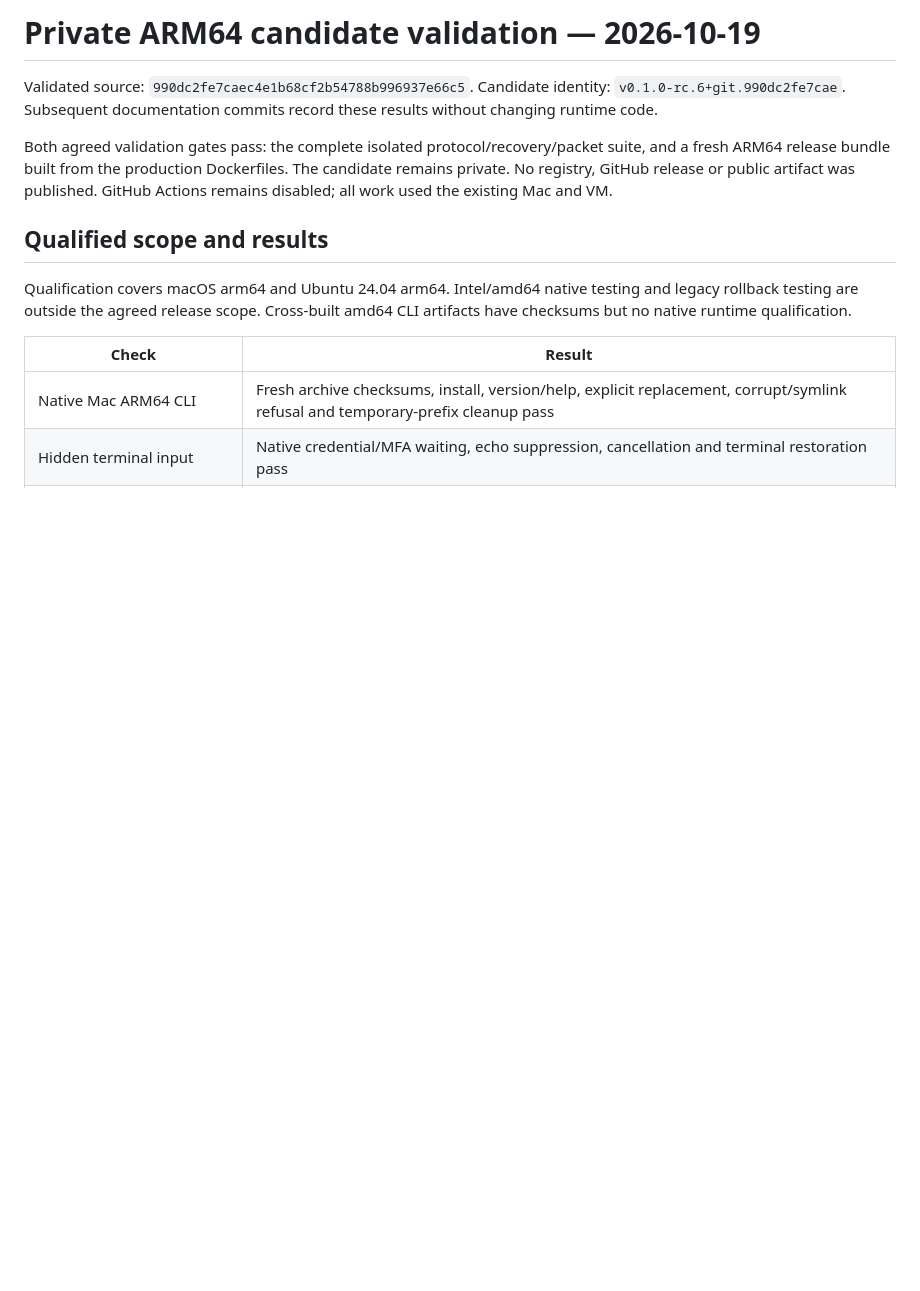
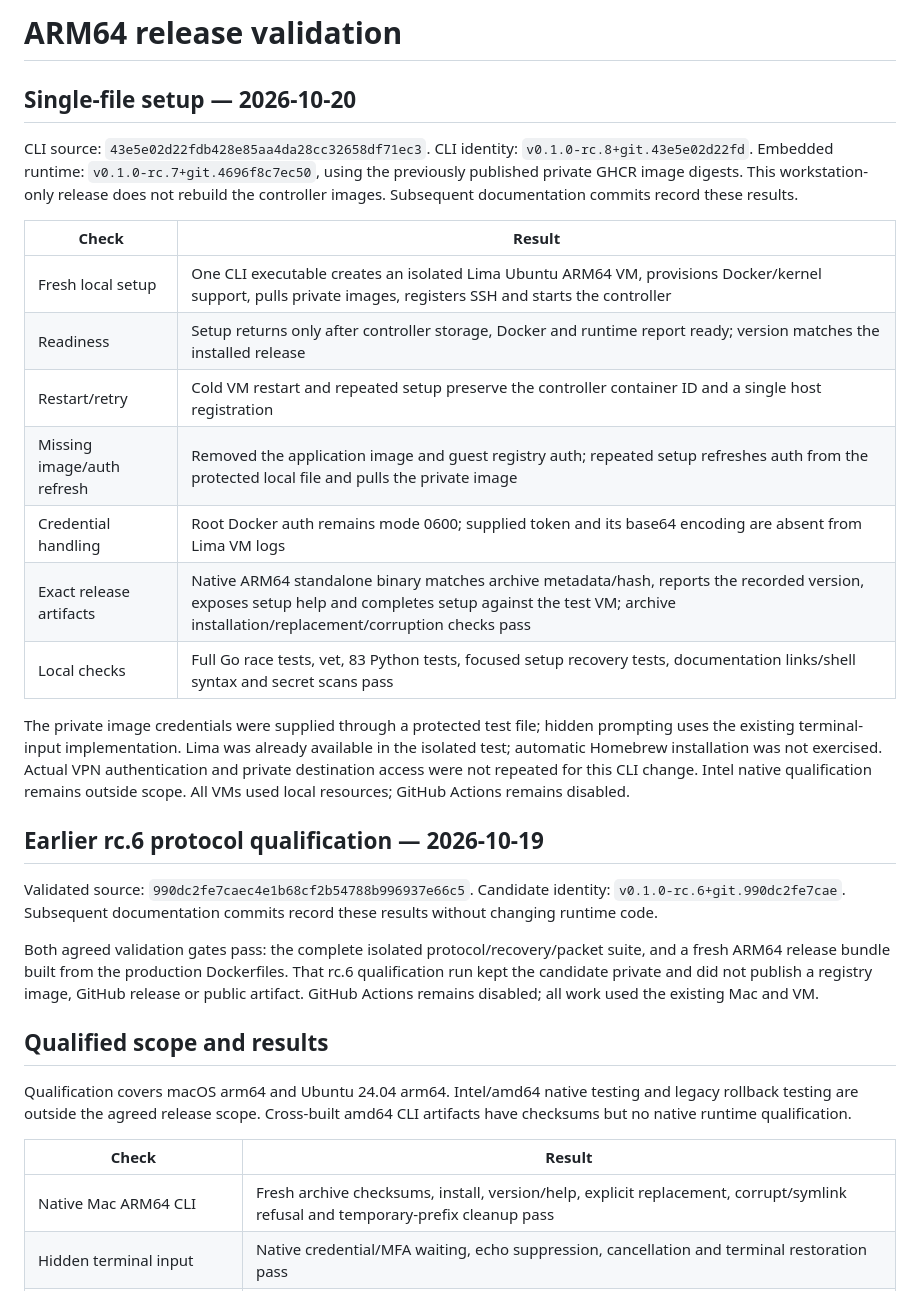
Before and after one commit to derrickhayashi/vpnmodo, a Markdown page: docs/release-validation.md, the part around the change. Drawn GitHub-style; blank space fills up the shorter version.

Commit message:
docs: record single-file setup qualification

```diff
--- a/docs/release-validation.md
+++ b/docs/release-validation.md
@@ -1,4 +1,32 @@
-# Private ARM64 candidate validation — 2026-10-19
+# ARM64 release validation
+
+## Single-file setup — 2026-10-20
+
+CLI source: `43e5e02d22fdb428e85aa4da28cc32658df71ec3`.
+CLI identity: `v0.1.0-rc.8+git.43e5e02d22fd`.
+Embedded runtime: `v0.1.0-rc.7+git.4696f8c7ec50`, using the previously published
+private GHCR image digests. This workstation-only release does not rebuild the
+controller images. Subsequent documentation commits record these results.
+
+| Check | Result |
+| --- | --- |
+| Fresh local setup | One CLI executable creates an isolated Lima Ubuntu ARM64 VM, provisions Docker/kernel support, pulls private images, registers SSH and starts the controller |
+| Readiness | Setup returns only after controller storage, Docker and runtime report ready; version matches the installed release |
+| Restart/retry | Cold VM restart and repeated setup preserve the controller container ID and a single host registration |
+| Missing image/auth refresh | Removed the application image and guest registry auth; repeated setup refreshes auth from the protected local file and pulls the private image |
+| Credential handling | Root Docker auth remains mode 0600; supplied token and its base64 encoding are absent from Lima VM logs |
+| Exact release artifacts | Native ARM64 standalone binary matches archive metadata/hash, reports the recorded version, exposes setup help and completes setup against the test VM; archive installation/replacement/corruption checks pass |
+| Local checks | Full Go race tests, vet, 83 Python tests, focused setup recovery tests, documentation links/shell syntax and secret scans pass |
+
+The private image credentials were supplied through a protected test file;
+hidden prompting uses the existing terminal-input implementation. Lima was
+already available in the isolated test; automatic Homebrew installation was not
+exercised. Actual VPN authentication and private destination access were not
+repeated for this CLI change. Intel native qualification remains outside scope.
+All VMs used local resources; GitHub Actions remains disabled.
+
+## Earlier rc.6 protocol qualification — 2026-10-19
+
 
 Validated source: `990dc2fe7caec4e1b68cf2b54788b996937e66c5`.
 Candidate identity: `v0.1.0-rc.6+git.990dc2fe7cae`.
@@ -6,8 +34,8 @@ Subsequent documentation commits record these results without changing runtime c
 
 Both agreed validation gates pass: the complete isolated protocol/recovery/packet
 suite, and a fresh ARM64 release bundle built from the production Dockerfiles.
-The candidate remains private. No registry, GitHub release or public artifact was
-published. GitHub Actions remains disabled; all work used the existing Mac and VM.
+That rc.6 qualification run kept the candidate private and did not publish a
+registry image, GitHub release or public artifact. GitHub Actions remains disabled; all work used the existing Mac and VM.
 
 ## Qualified scope and results
 
```
